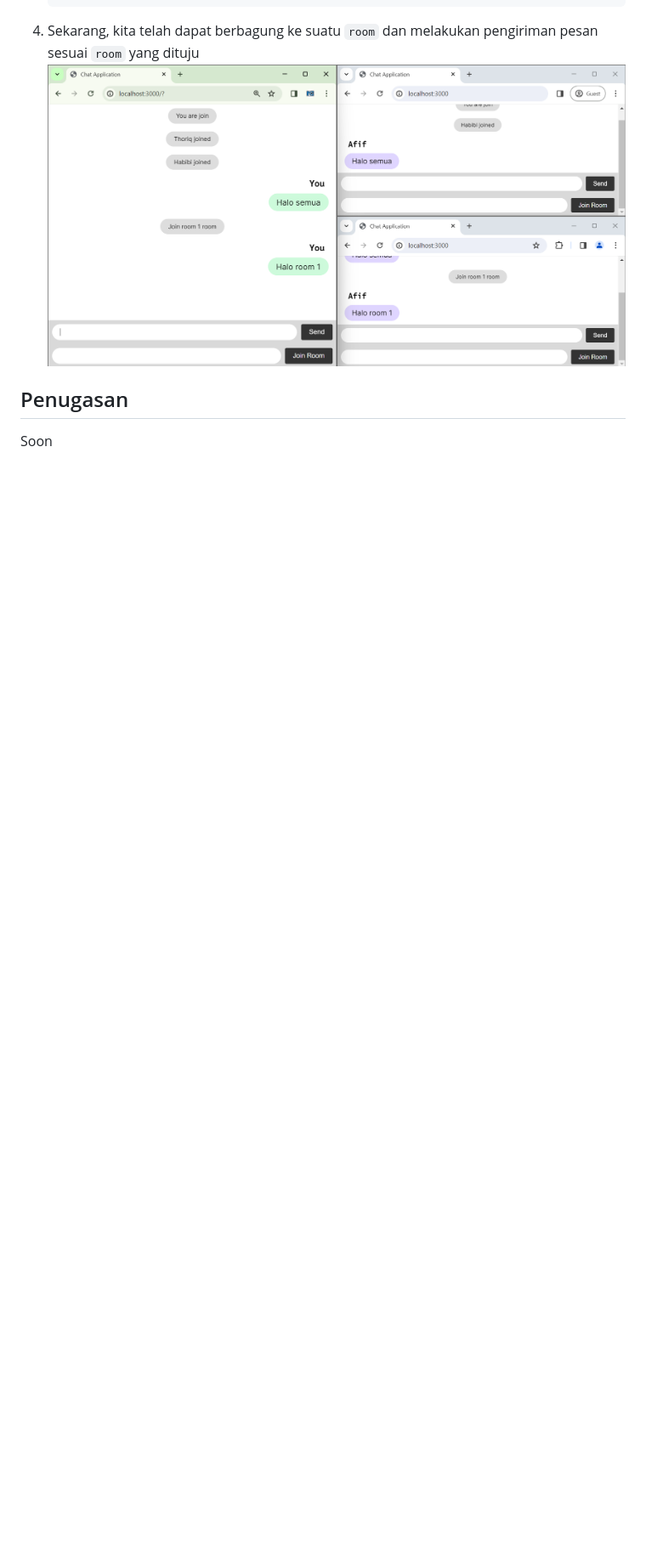
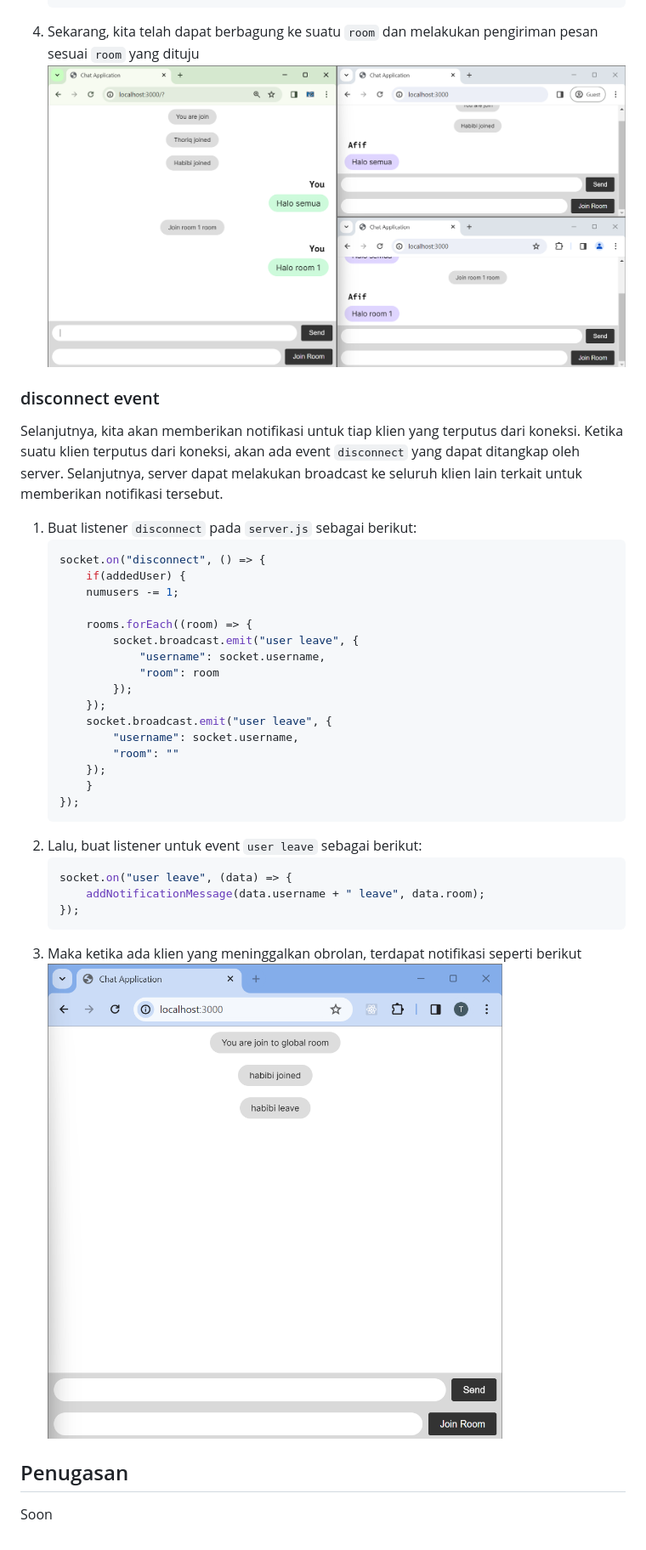
Before and after one commit to ncclaboratory18/Oprec_Admin_NCC_2024_Pertemuan_3, a Markdown page: README.md, the part around the change printed below. Shown: that part at 85% size. Rendered like a GitHub page; pictures changed too: img/leave-user.png (added); blank space fills up the shorter version.

````diff
--- a/README.md
+++ b/README.md
@@ -170,5 +177,34 @@ Selanjutnya, kita akan membuat event `chat message` untuk melakukan pengiriman p
     ```
 4. Sekarang, kita telah dapat berbagung ke suatu `room` dan melakukan pengiriman pesan sesuai `room` yang dituju<br>![alt text](img/chat.png)
 
+### disconnect event
+Selanjutnya, kita akan memberikan notifikasi untuk tiap klien yang terputus dari koneksi. Ketika suatu klien terputus dari koneksi, akan ada event `disconnect` yang dapat ditangkap oleh server. Selanjutnya, server dapat melakukan broadcast ke seluruh klien lain terkait untuk memberikan notifikasi tersebut.
+1. Buat listener `disconnect` pada `server.js` sebagai berikut:
+    ```R
+    socket.on("disconnect", () => {
+        if(addedUser) {
+        numusers -= 1;
+
+        rooms.forEach((room) => {
+            socket.broadcast.emit("user leave", {
+                "username": socket.username,
+                "room": room
+            });
+        });
+        socket.broadcast.emit("user leave", {
+            "username": socket.username,
+            "room": ""
+        });
+        }
+    });
+    ```
+2. Lalu, buat listener untuk event `user leave` sebagai berikut:
+    ```R
+    socket.on("user leave", (data) => {
+        addNotificationMessage(data.username + " leave", data.room);
+    });
+    ```
+3. Maka ketika ada klien yang meninggalkan obrolan, terdapat notifikasi seperti berikut<br>![alt text](img/leave-user.png)
+
 ## Penugasan
 Soon
````
Also changed, not shown: other parts of README.md (+44 -37 lines), 3 other files.
